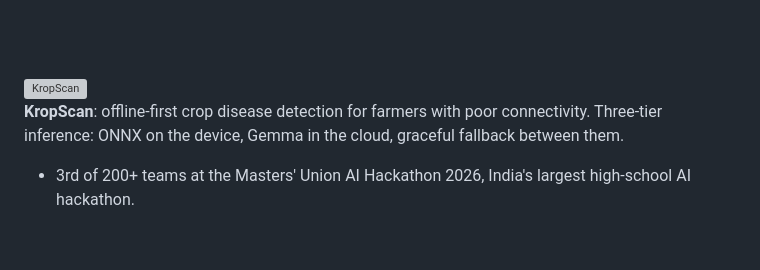
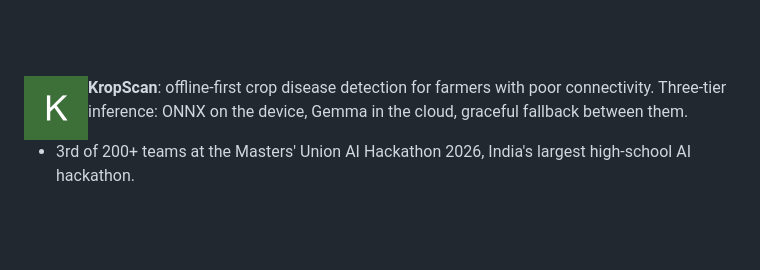
Before and after one commit to garvitsurana271/garvitsurana271, a Markdown page: README.md, the part around the change. Rendered like a GitHub page; pictures changed too: assets/kropscan.png (added); grey boxes are pictures that could not be loaded.

Commit message:
Profile: KropScan's own icon

```diff
--- a/README.md
+++ b/README.md
@@ -30,7 +30,7 @@ I build systems software and on-device AI. Class XII (ISC) at Sanskriti The Guru
 
 <br clear="left"><br>
 
-<img src="assets/kropscan.svg" width="64" align="left" alt="KropScan">
+<img src="assets/kropscan.png" width="64" align="left" alt="KropScan">
 
 **KropScan**: offline-first crop disease detection for farmers with poor connectivity. Three-tier inference: ONNX on the device, Gemma in the cloud, graceful fallback between them.
 
```
Also changed, not shown: 1 other file.
